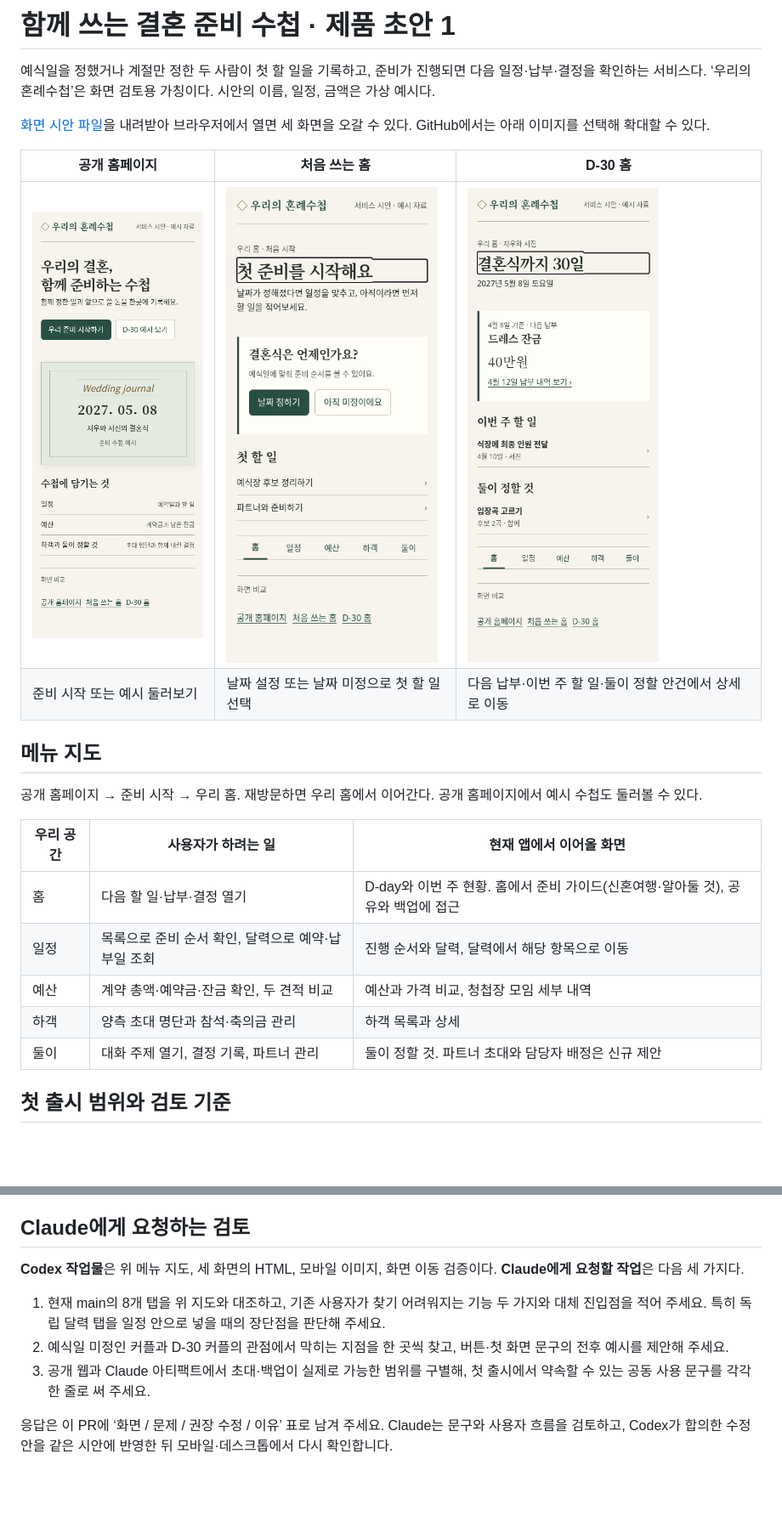
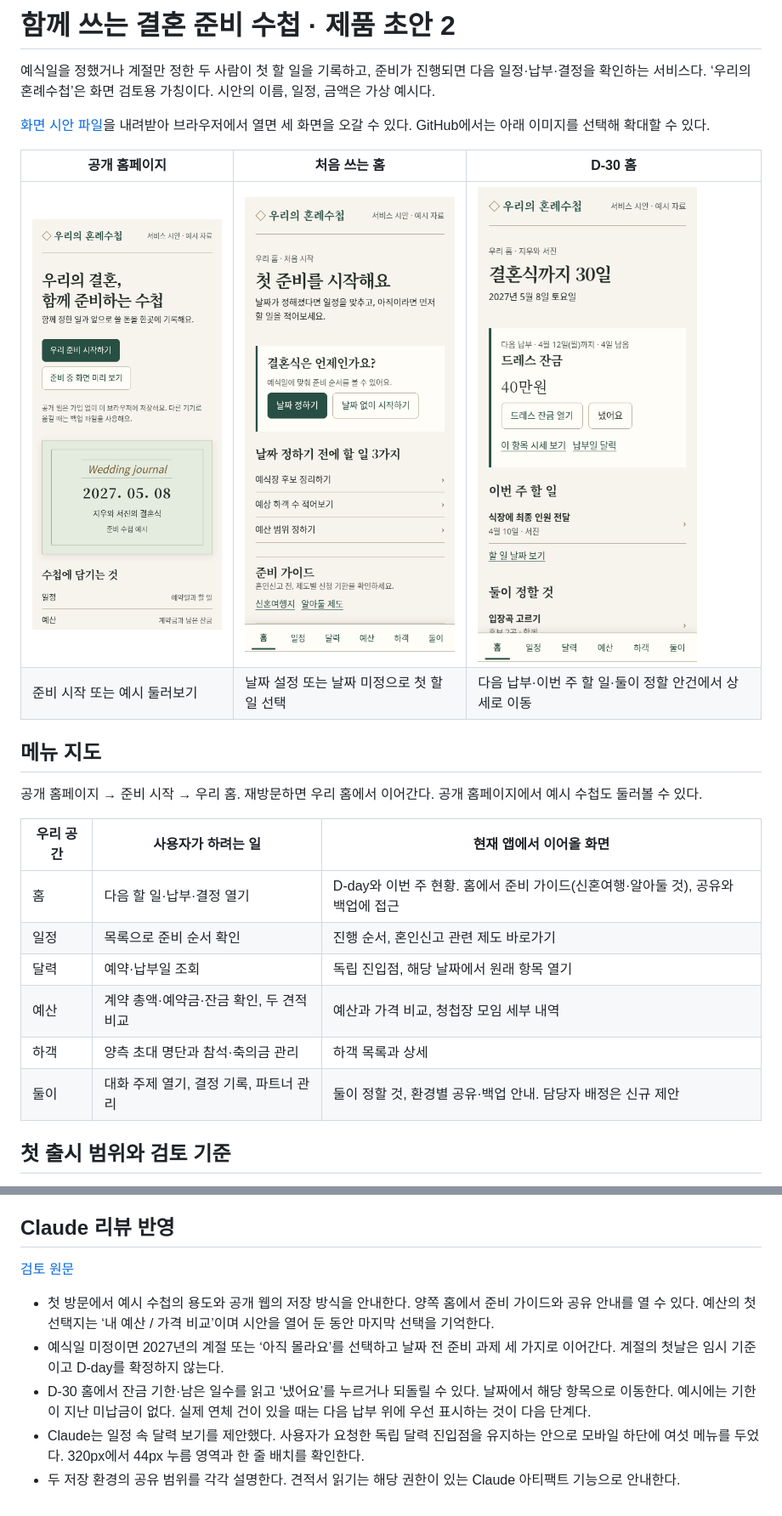
Before and after one commit to dudwlstjr3-maker/marry-me, a Markdown page: docs/product-outline/README.md, 2 parts joined by grey strips. Shown at 85% size. Drawn GitHub-style; pictures changed too: docs/product-outline/month.png, docs/product-outline/start.png, docs/product-outline/welcome.png; blank space fills up the shorter version.

Commit message:
design: Claude 리뷰 반영해 예식일 미정·잔금·공유 흐름 보완

```diff
--- a/docs/product-outline/README.md
+++ b/docs/product-outline/README.md
@@ -1,4 +1,4 @@
-# 함께 쓰는 결혼 준비 수첩 · 제품 초안 1
+# 함께 쓰는 결혼 준비 수첩 · 제품 초안 2
 
 예식일을 정했거나 계절만 정한 두 사람이 첫 할 일을 기록하고, 준비가 진행되면 다음 일정·납부·결정을 확인하는 서비스다. ‘우리의 혼례수첩’은 화면 검토용 가칭이다. 시안의 이름, 일정, 금액은 가상 예시다.
 
@@ -16,10 +16,11 @@
 | 우리 공간 | 사용자가 하려는 일 | 현재 앱에서 이어올 화면 |
 | --- | --- | --- |
 | 홈 | 다음 할 일·납부·결정 열기 | D-day와 이번 주 현황. 홈에서 준비 가이드(신혼여행·알아둘 것), 공유와 백업에 접근 |
-| 일정 | 목록으로 준비 순서 확인, 달력으로 예약·납부일 조회 | 진행 순서와 달력, 달력에서 해당 항목으로 이동 |
+| 일정 | 목록으로 준비 순서 확인 | 진행 순서, 혼인신고 관련 제도 바로가기 |
+| 달력 | 예약·납부일 조회 | 독립 진입점, 해당 날짜에서 원래 항목 열기 |
 | 예산 | 계약 총액·예약금·잔금 확인, 두 견적 비교 | 예산과 가격 비교, 청첩장 모임 세부 내역 |
 | 하객 | 양측 초대 명단과 참석·축의금 관리 | 하객 목록과 상세 |
-| 둘이 | 대화 주제 열기, 결정 기록, 파트너 관리 | 둘이 정할 것. 파트너 초대와 담당자 배정은 신규 제안 |
+| 둘이 | 대화 주제 열기, 결정 기록, 파트너 관리 | 둘이 정할 것, 환경별 공유·백업 안내. 담당자 배정은 신규 제안 |
 
 ## 첫 출시 범위와 검토 기준
 
@@ -28,12 +29,12 @@
 - 공동 편집은 별도 출시 판단이 필요하다. 현재 공개 웹은 브라우저에 저장하고 Claude 아티팩트는 권한에 따라 공동 저장한다. 공개 웹에 초대를 도입하려면 상대의 참여 동의, 수정 권한, 연결 해제, 기존 개인 기록 이전을 먼저 설계한다. 가상 화면에서 저장·초대는 실행되지 않는다.
 - 설치형 앱의 우선순위는 모바일 웹 반복 사용을 관찰한 뒤 정한다. 가격 자료의 월별 점검은 별도 운영 과제로 관리한다.
 
-## Claude에게 요청하는 검토
+## Claude 리뷰 반영
 
-**Codex 작업물**은 위 메뉴 지도, 세 화면의 HTML, 모바일 이미지, 화면 이동 검증이다. **Claude에게 요청할 작업**은 다음 세 가지다.
+[검토 원문](https://github.com/dudwlstjr3-maker/marry-me/pull/28#issuecomment-6966352465)
 
-1. 현재 main의 8개 탭을 위 지도와 대조하고, 기존 사용자가 찾기 어려워지는 기능 두 가지와 대체 진입점을 적어 주세요. 특히 독립 달력 탭을 일정 안으로 넣을 때의 장단점을 판단해 주세요.
-2. 예식일 미정인 커플과 D-30 커플의 관점에서 막히는 지점을 한 곳씩 찾고, 버튼·첫 화면 문구의 전후 예시를 제안해 주세요.
-3. 공개 웹과 Claude 아티팩트에서 초대·백업이 실제로 가능한 범위를 구별해, 첫 출시에서 약속할 수 있는 공동 사용 문구를 각각 한 줄로 써 주세요.
-
-응답은 이 PR에 ‘화면 / 문제 / 권장 수정 / 이유’ 표로 남겨 주세요. Claude는 문구와 사용자 흐름을 검토하고, Codex가 합의한 수정안을 같은 시안에 반영한 뒤 모바일·데스크톱에서 다시 확인합니다.
+- 첫 방문에서 예시 수첩의 용도와 공개 웹의 저장 방식을 안내한다. 양쪽 홈에서 준비 가이드와 공유 안내를 열 수 있다. 예산의 첫 선택지는 ‘내 예산 / 가격 비교’이며 시안을 열어 둔 동안 마지막 선택을 기억한다.
+- 예식일 미정이면 2027년의 계절 또는 ‘아직 몰라요’를 선택하고 날짜 전 준비 과제 세 가지로 이어간다. 계절의 첫날은 임시 기준이고 D-day를 확정하지 않는다.
+- D-30 홈에서 잔금 기한·남은 일수를 읽고 ‘냈어요’를 누르거나 되돌릴 수 있다. 날짜에서 해당 항목으로 이동한다. 예시에는 기한이 지난 미납금이 없다. 실제 연체 건이 있을 때는 다음 납부 위에 우선 표시하는 것이 다음 단계다.
+- Claude는 일정 속 달력 보기를 제안했다. 사용자가 요청한 독립 달력 진입점을 유지하는 안으로 모바일 하단에 여섯 메뉴를 두었다. 320px에서 44px 누름 영역과 한 줄 배치를 확인한다.
+- 두 저장 환경의 공유 범위를 각각 설명한다. 견적서 읽기는 해당 권한이 있는 Claude 아티팩트 기능으로 안내한다.
```
Also changed, not shown: 1 other file.
